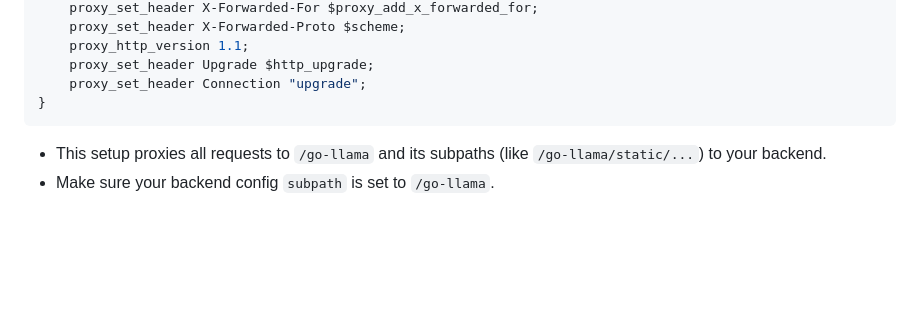
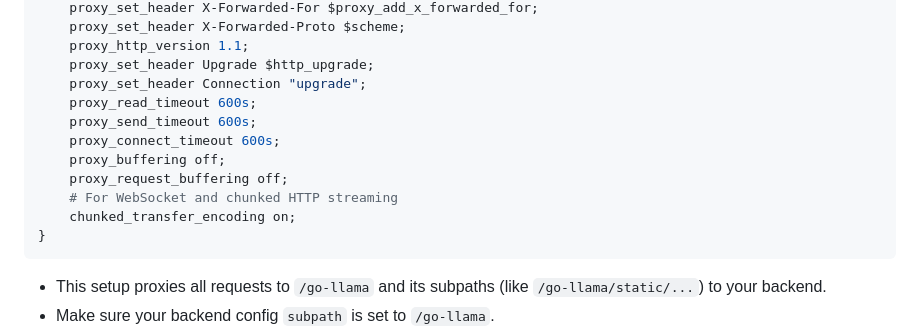
Before and after one commit to TheFozid/go-llama, a Markdown page: README.md, the part around the change. GitHub-like rendering; blank space fills up the shorter version.

Commit message:
Updated nginx reverse proxy

````diff
--- a/README.md
+++ b/README.md
@@ -79,6 +79,13 @@ location /go-llama {
     proxy_http_version 1.1;
     proxy_set_header Upgrade $http_upgrade;
     proxy_set_header Connection "upgrade";
+    proxy_read_timeout 600s;
+    proxy_send_timeout 600s;
+    proxy_connect_timeout 600s;
+    proxy_buffering off;
+    proxy_request_buffering off;
+    # For WebSocket and chunked HTTP streaming
+    chunked_transfer_encoding on;
 }
 ```
 
````
